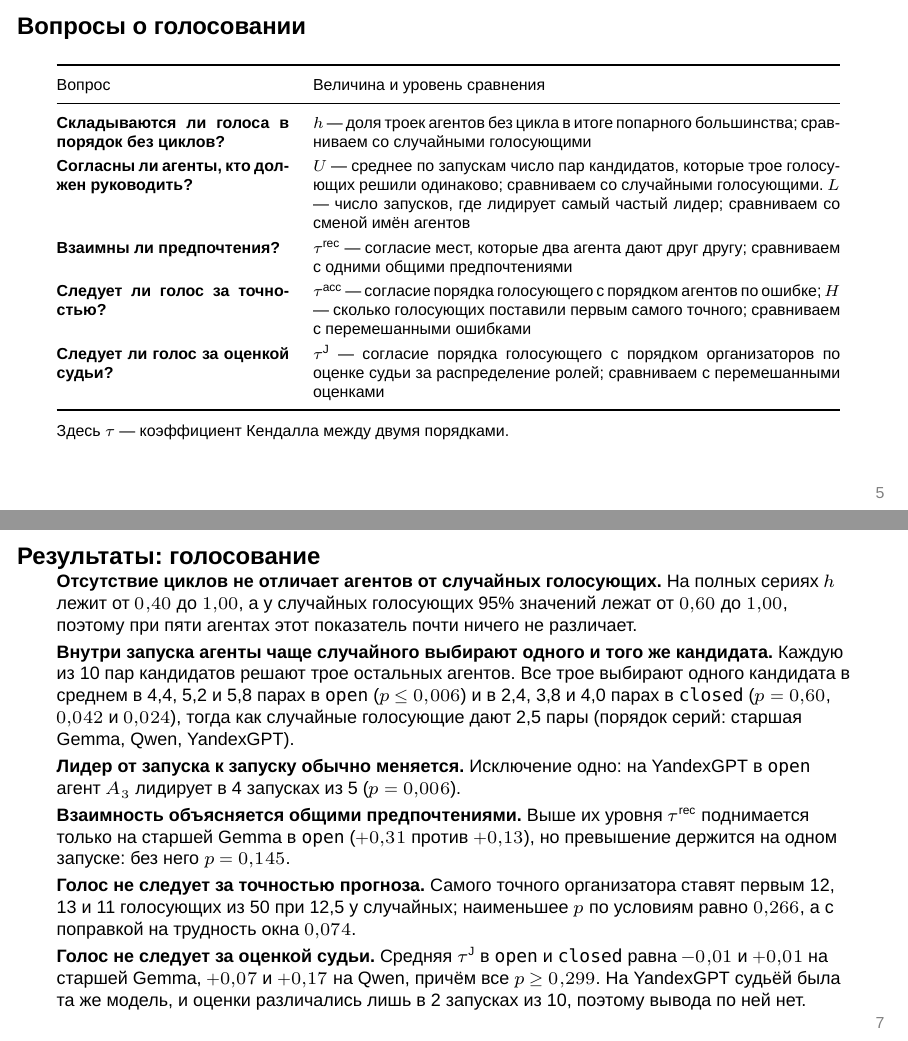
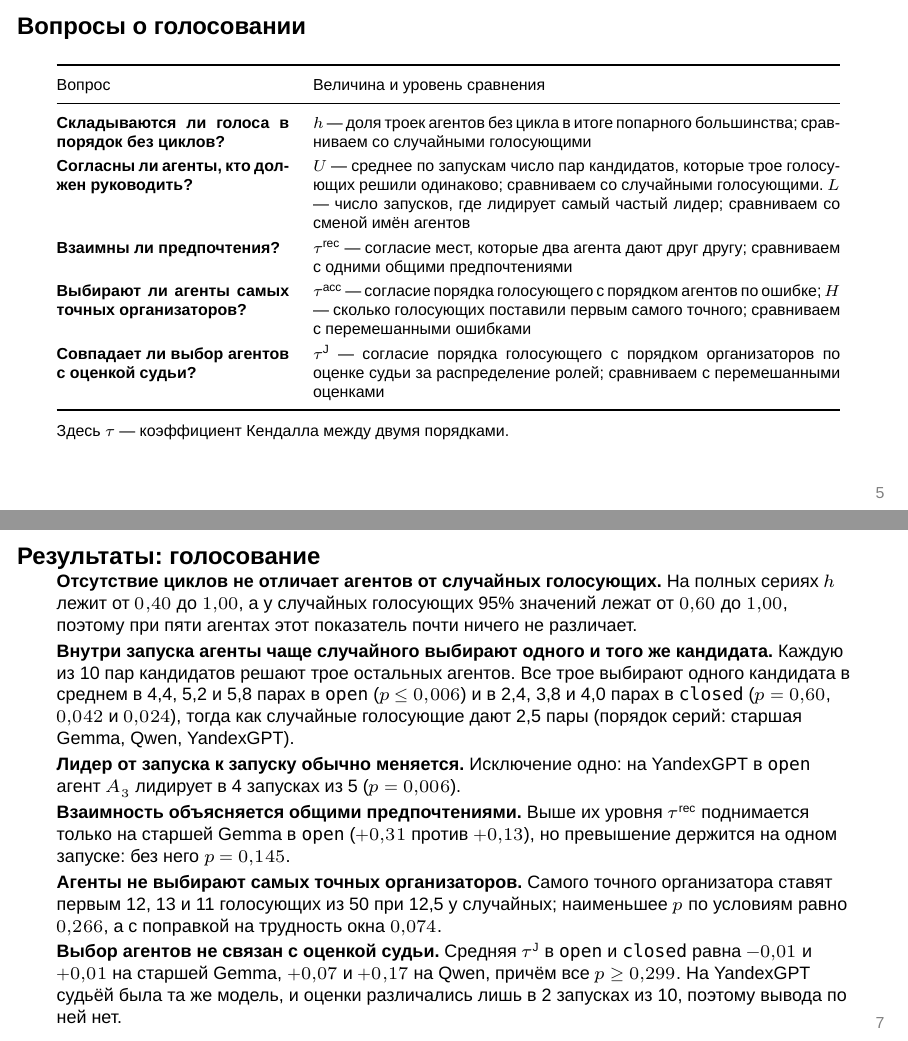
Before and after one commit to LeoLourson/Self-Organization, LaTeX slides (slides/Дизайн_эксперимента.tex): pages 5 and 7 of 23, joined at a grey line. Compiled offline with XeLaTeX; a missing font is replaced by an installed copy or a similar font.

Commit message:
Слайды: прямые формулировки о выборе агентов
«Голос не следует за точностью» читалось плохо, поэтому вопросы, результаты
и итог теперь говорят о том, кого выбирают агенты.

Проверка: презентация собирается без ошибок.

Co-Authored-By: Claude Opus 5.5 <noreply@anthropic.com>

```diff
--- a/slides/Дизайн_эксперимента.tex
+++ b/slides/Дизайн_эксперимента.tex
@@ -211,8 +211,8 @@
 \textbf{Складываются ли голоса в порядок без циклов?} & $h$ --- доля троек агентов без цикла в итоге попарного большинства; сравниваем со случайными голосующими\\
 \textbf{Согласны ли агенты, кто должен руководить?} & $U$ --- среднее по запускам число пар кандидатов, которые трое голосующих решили одинаково; сравниваем со случайными голосующими. $L$ --- число запусков, где лидирует самый частый лидер; сравниваем со сменой имён агентов\\
 \textbf{Взаимны ли предпочтения?} & $\tau^{\mathrm{rec}}$ --- согласие мест, которые два агента дают друг другу; сравниваем с одними общими предпочтениями\\
-\textbf{Следует ли голос за точностью?} & $\tau^{\mathrm{acc}}$ --- согласие порядка голосующего с порядком агентов по ошибке; $H$ --- сколько голосующих поставили первым самого точного; сравниваем с перемешанными ошибками\\
-\textbf{Следует ли голос за оценкой судьи?} & $\tau^{\mathrm J}$ --- согласие порядка голосующего с порядком организаторов по оценке судьи за распределение ролей; сравниваем с перемешанными оценками\\
+\textbf{Выбирают ли агенты самых точных организаторов?} & $\tau^{\mathrm{acc}}$ --- согласие порядка голосующего с порядком агентов по ошибке; $H$ --- сколько голосующих поставили первым самого точного; сравниваем с перемешанными ошибками\\
+\textbf{Совпадает ли выбор агентов с оценкой судьи?} & $\tau^{\mathrm J}$ --- согласие порядка голосующего с порядком организаторов по оценке судьи за распределение ролей; сравниваем с перемешанными оценками\\
 \bottomrule
 \end{tabular}
 
@@ -245,10 +245,10 @@
 \textbf{Взаимность объясняется общими предпочтениями.} Выше их уровня $\tau^{\mathrm{rec}}$ поднимается только на старшей Gemma в \texttt{open} ($+0{,}31$ против $+0{,}13$), но превышение держится на одном запуске: без него $p=0{,}145$.
 
 \smallskip
-\textbf{Голос не следует за точностью прогноза.} Самого точного организатора ставят первым 12, 13 и 11 голосующих из 50 при 12{,}5 у случайных; наименьшее $p$ по условиям равно $0{,}266$, а с поправкой на трудность окна $0{,}074$.
+\textbf{Агенты не выбирают самых точных организаторов.} Самого точного организатора ставят первым 12, 13 и 11 голосующих из 50 при 12{,}5 у случайных; наименьшее $p$ по условиям равно $0{,}266$, а с поправкой на трудность окна $0{,}074$.
 
 \smallskip
-\textbf{Голос не следует за оценкой судьи.} Средняя $\tau^{\mathrm J}$ в \texttt{open} и \texttt{closed} равна $-0{,}01$ и $+0{,}01$ на старшей Gemma, $+0{,}07$ и $+0{,}17$ на Qwen, причём все $p\ge 0{,}299$. На YandexGPT судьёй была та же модель, и оценки различались лишь в 2 запусках из 10, поэтому вывода по ней нет.
+\textbf{Выбор агентов не связан с оценкой судьи.} Средняя $\tau^{\mathrm J}$ в \texttt{open} и \texttt{closed} равна $-0{,}01$ и $+0{,}01$ на старшей Gemma, $+0{,}07$ и $+0{,}17$ на Qwen, причём все $p\ge 0{,}299$. На YandexGPT судьёй была та же модель, и оценки различались лишь в 2 запусках из 10, поэтому вывода по ней нет.
 \end{frame}
 
 \begin{frame}{Итог}
@@ -264,8 +264,8 @@
 Есть ли порядок без циклов? & не отличим от случайного, тест слабый\\
 Согласны ли агенты о руководителе? & в запуске да, между повторами почти нет\\
 Взаимны ли предпочтения? & объясняются общими предпочтениями\\
-Следует ли голос за точностью? & нет\\
-Следует ли голос за оценкой судьи? & нет; по YandexGPT вывода нет\\
+Выбирают ли самых точных организаторов? & нет\\
+Совпадает ли выбор с оценкой судьи? & нет; по YandexGPT вывода нет\\
 \bottomrule
 \end{tabular}
 
```
Also changed, not shown: slides/Дизайн_эксперимента.pdf, slides/Схема_всего_эксперимента.png, slides/Дизайн_эксперимента.tex (4 more changed lines).
